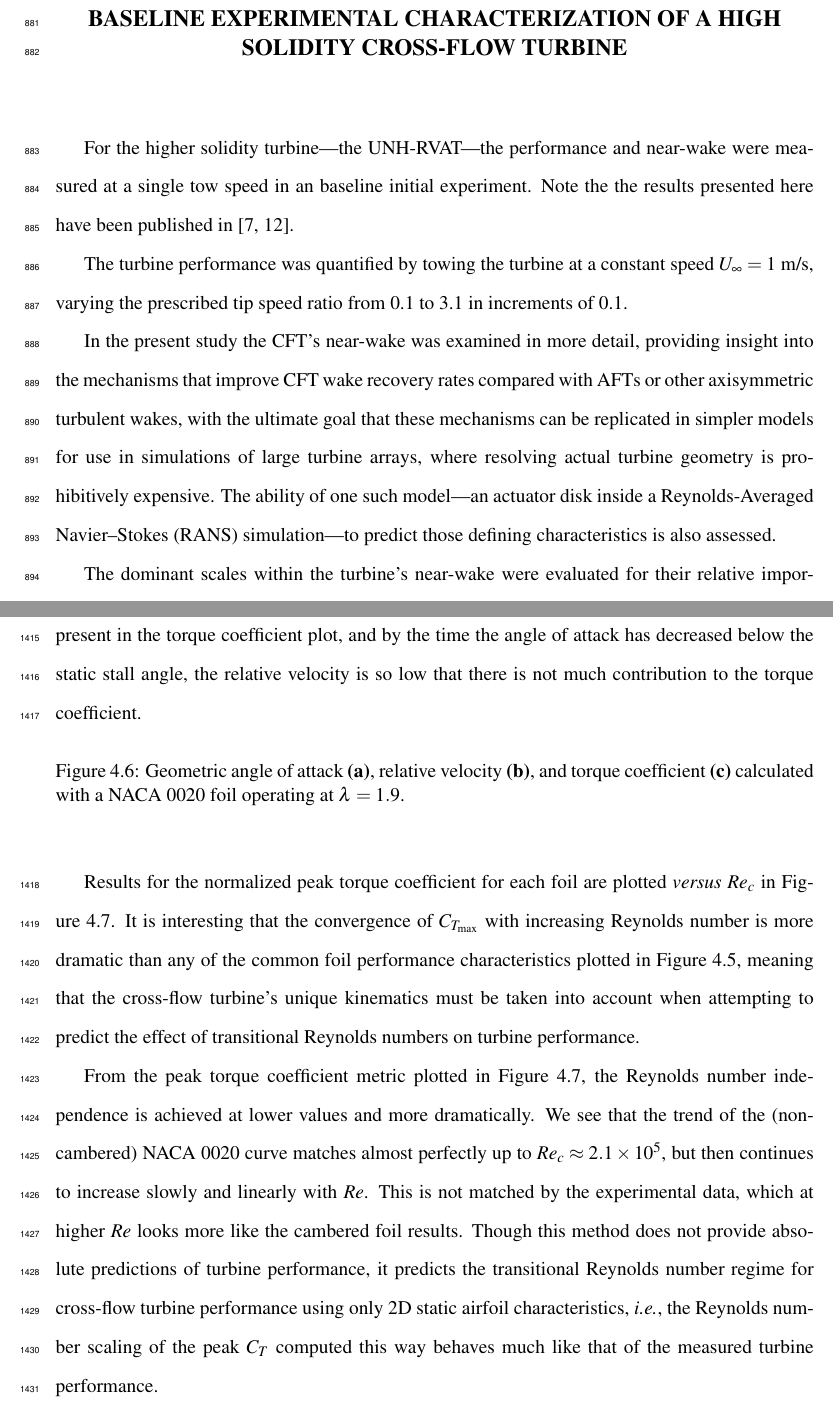
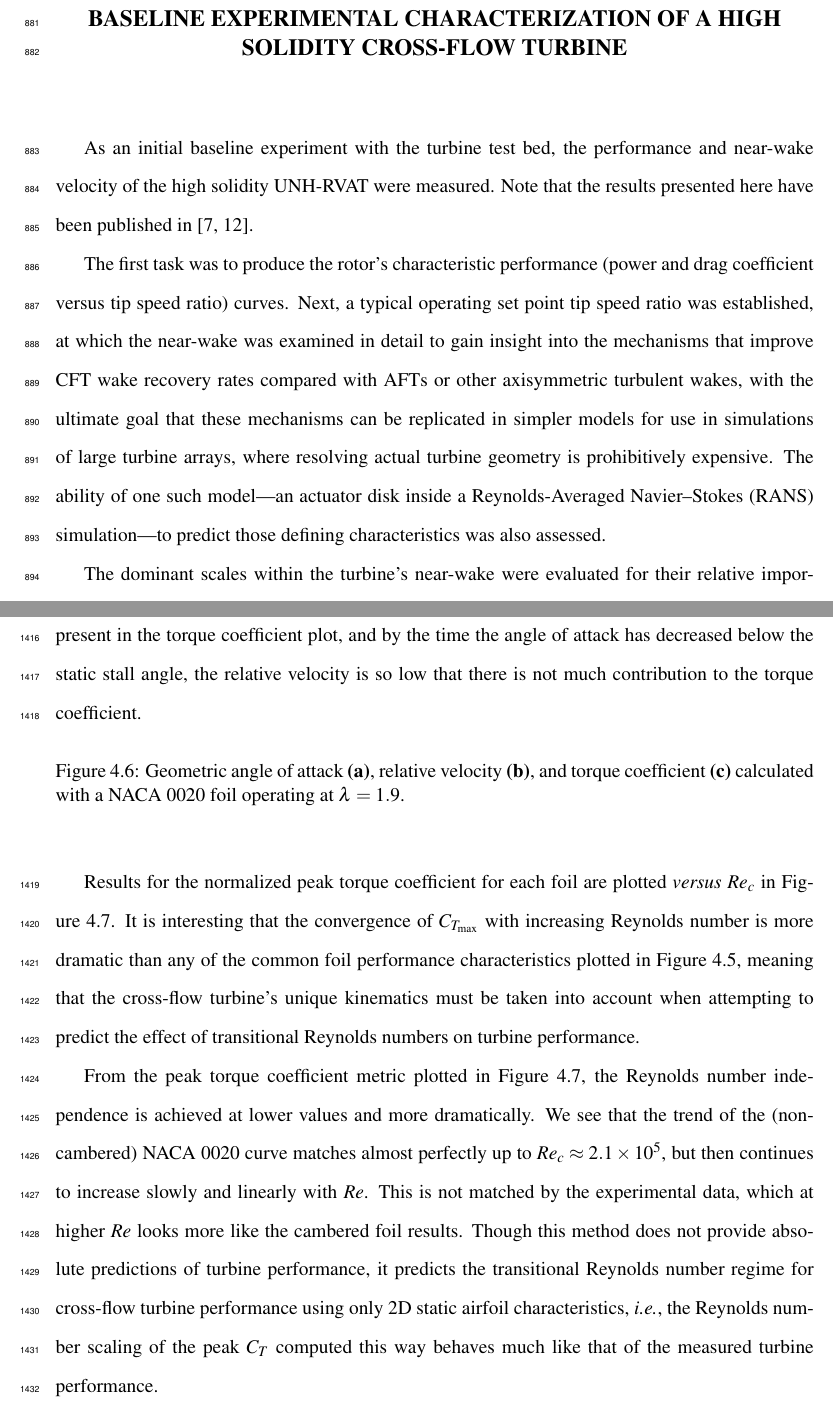
Before and after one commit to petebachant/PhD-thesis, a LaTeX thesis (thesis.tex, which reads chapters/RVAT-baseline.tex): two parts of pages 46 and 72 of 126, joined at a grey line, cut so that both start at the same text. Compiled offline with pdfLaTeX.

Commit message:
Smooth out intro to RVAT-baseline chapter

```diff
--- a/chapters/RVAT-baseline.tex
+++ b/chapters/RVAT-baseline.tex
@@ -1,23 +1,21 @@
 \chapter{Baseline experimental characterization of a high solidity cross-flow
 turbine}\label{chap:RVAT-baseline}
 
-For the higher solidity turbine---the UNH-RVAT---the performance and near-wake
-were measured at a single tow speed in an baseline initial experiment. Note the
-the results presented here have been published in \cite{Bachant2013,
+As an initial baseline experiment with the turbine test bed, the performance and
+near-wake velocity of the high solidity UNH-RVAT were measured. Note that the
+results presented here have been published in \cite{Bachant2013,
     Bachant2015-JoT}.
 
-The turbine performance was quantified by towing the turbine at a constant speed
-$U_\infty=1$ m/s, varying the prescribed tip speed ratio from 0.1 to 3.1 in
-increments of 0.1.
-
-In the present study the CFT's near-wake was examined in more detail, providing
-insight into the mechanisms that improve CFT wake recovery rates compared with
-AFTs or other axisymmetric turbulent wakes, with the ultimate goal that these
-mechanisms can be replicated in simpler models for use in simulations of large
-turbine arrays, where resolving actual turbine geometry is prohibitively
-expensive. The ability of one such model---an actuator disk inside a
-Reynolds-Averaged Navier--Stokes (RANS) simulation---to predict those defining
-characteristics is also assessed.
+The first task was to produce the rotor's characteristic performance (power and
+drag coefficient versus tip speed ratio) curves. Next, a typical operating set
+point tip speed ratio was established, at which the near-wake was examined in
+detail to gain insight into the mechanisms that improve CFT wake recovery rates
+compared with AFTs or other axisymmetric turbulent wakes, with the ultimate goal
+that these mechanisms can be replicated in simpler models for use in simulations
+of large turbine arrays, where resolving actual turbine geometry is
+prohibitively expensive. The ability of one such model---an actuator disk inside
+a Reynolds-Averaged Navier--Stokes (RANS) simulation---to predict those defining
+characteristics was also assessed.
 
 The dominant scales within the turbine's near-wake were evaluated for their
 relative importance, loosely following the conceptual framework presented in
```
Also changed, not shown: chapters/RVAT-baseline.tex (3 more changed lines).
